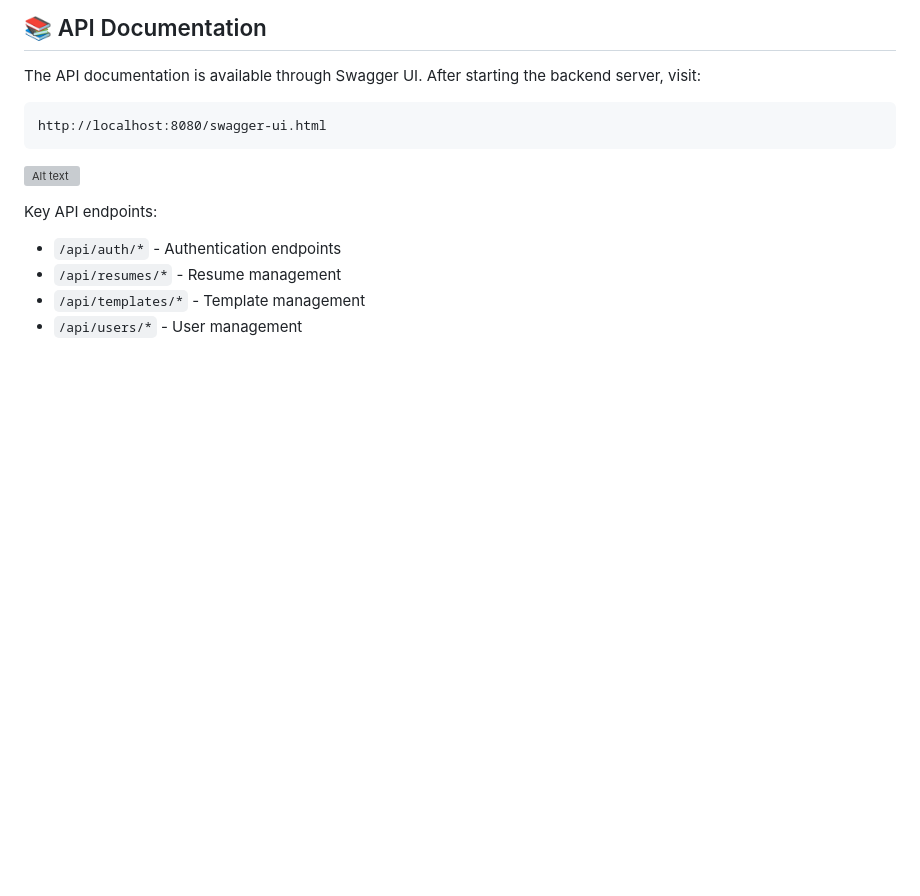
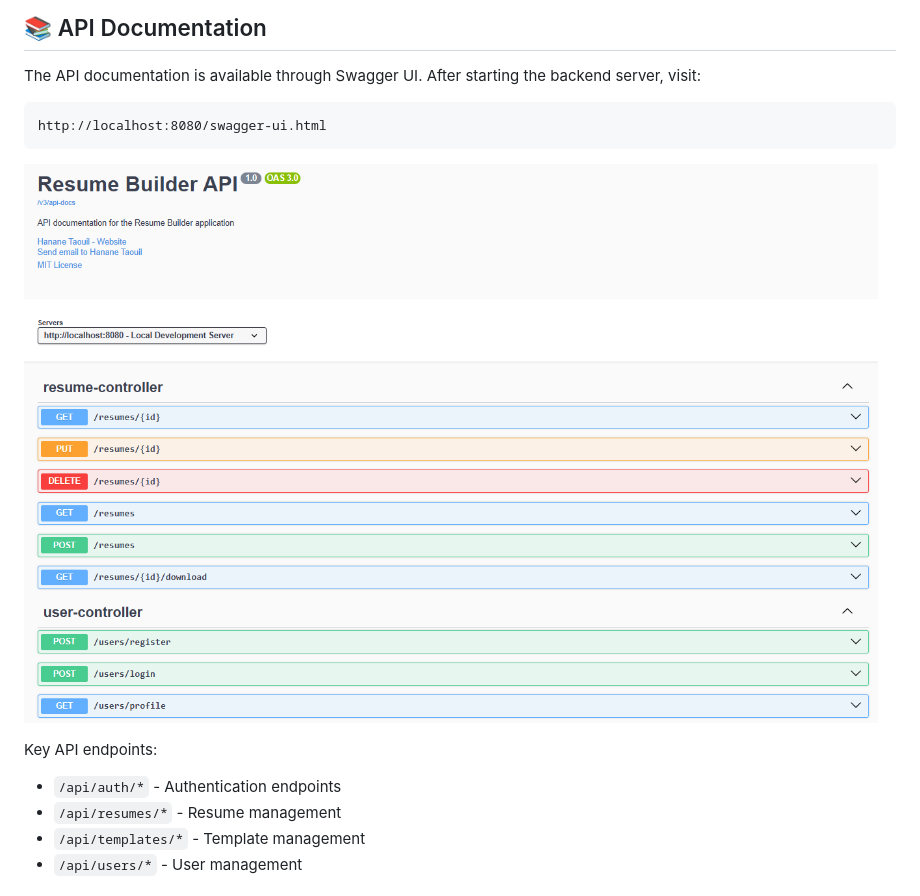
Before and after one commit to hanane54/Resume-Builder, a Markdown page: README.md, the part around the change. Rendered like a GitHub page; pictures changed too: swagger-api.png (added); blank space fills up the shorter version; grey boxes are pictures that could not be loaded.

Commit message:
add swagger api

````diff
--- a/README.md
+++ b/README.md
@@ -77,9 +77,7 @@ The API documentation is available through Swagger UI. After starting the backen
 ```
 http://localhost:8080/swagger-ui.html
 ```
-
-![Alt text](images/API-swagger.png)
-
+![alt text](swagger-api.png)
 
 Key API endpoints:
 - `/api/auth/*` - Authentication endpoints
````
